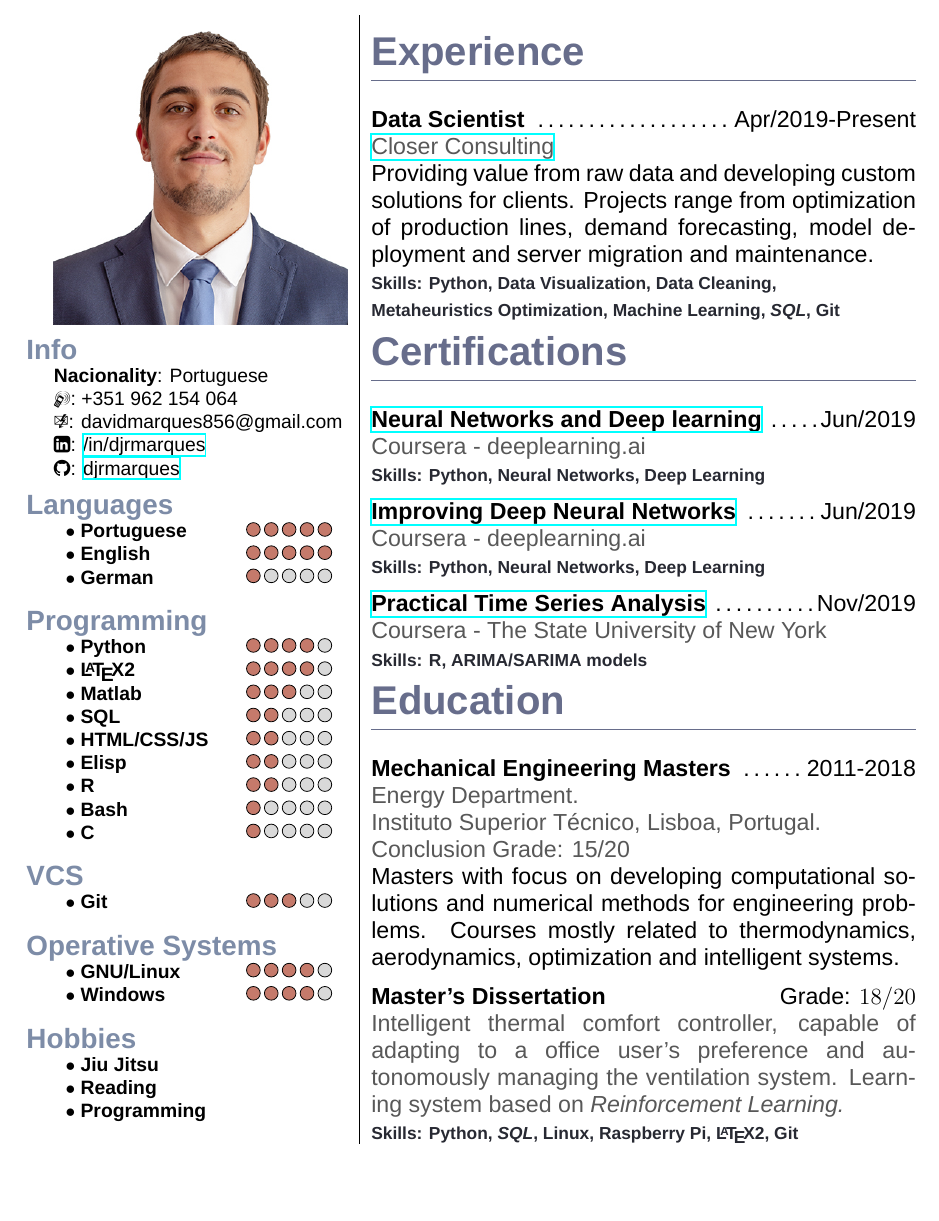
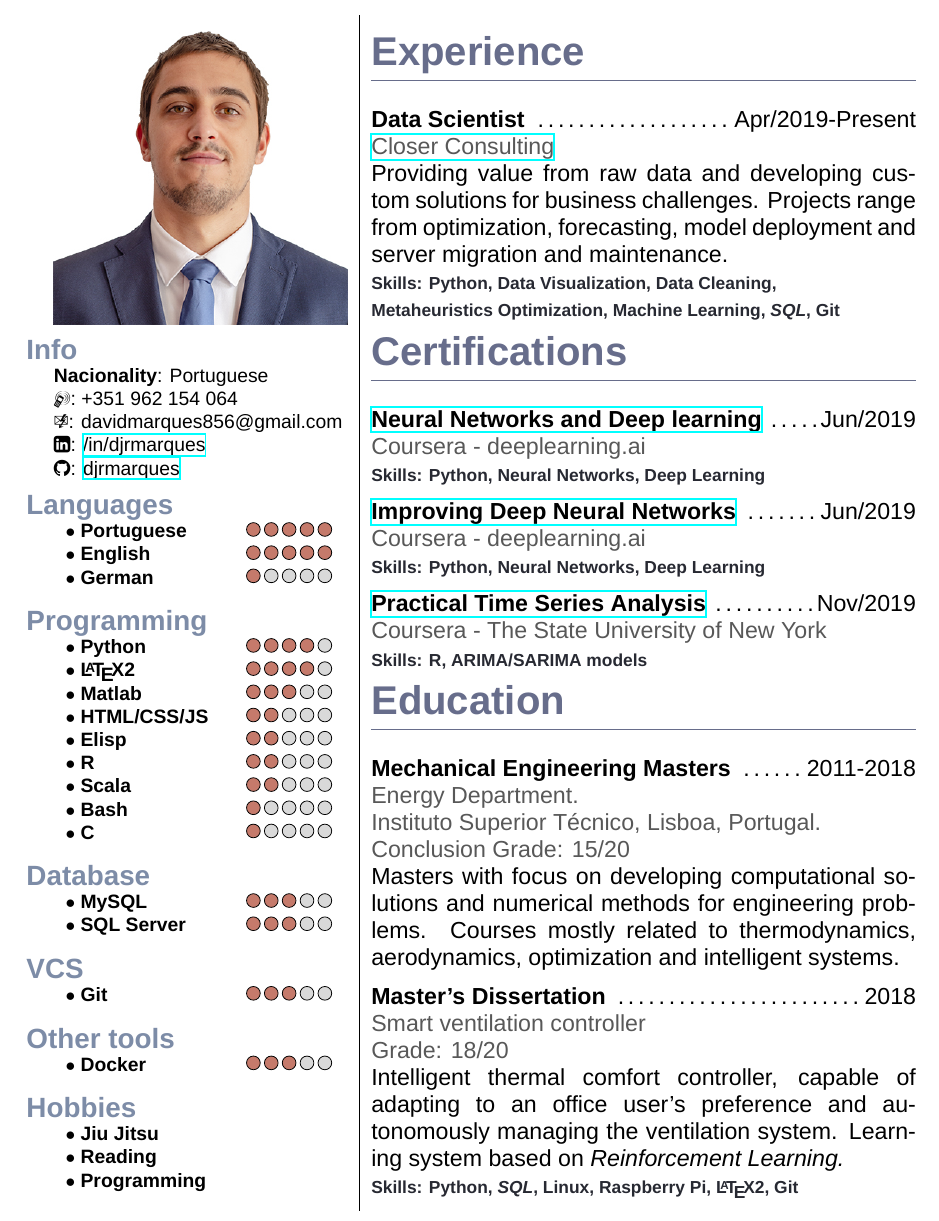
Before and after one commit to djrmarques/my-cv, a LaTeX CV (master.tex): part of the page, cut so that both start at the same text, the shorter picture padded with empty space. Compiled offline with XeLaTeX; a missing font is replaced by an installed copy or a similar font.

Commit message:
Updated CV

```diff
--- a/master.tex
+++ b/master.tex
@@ -48,26 +48,28 @@
     \end{skills}
 
     \begin{skills}{Programming}
-
     \skillentry{Python}{4}
     \skillentry{\LaTeX2}{4}
     \skillentry{Matlab}{3}
-    \skillentry{SQL}{2}
     \skillentry{HTML/CSS/JS}{2}
     \skillentry{Elisp}{2}
     \skillentry{R}{2}
+    \skillentry{Scala}{2}
     \skillentry{Bash}{1}
     \skillentry{C}{1}
     \end{skills}
 
+    \begin{skills}{Database}
+    \skillentry{MySQL}{3}
+    \skillentry{SQL Server}{3}
+    \end{skills}
 
     \begin{skills}{VCS}
     \skillentry{Git}{3}
     \end{skills}
 
-    \begin{skills}{Operative Systems}
-    \skillentry{GNU/Linux}{4}\\
-    \skillentry{Windows}{4}
+    \begin{skills}{Other tools}
+    \skillentry{Docker}{3}\\
     \end{skills}
 
     \begin{skills}{Hobbies}
@@ -83,7 +85,7 @@
 
   \begin{cvpart}{Experience}
   \experience{Data Scientist}{Apr/2019-Present}{\href{https://www.closer.pt/}{Closer Consulting}}\\
-  Providing value from raw data and developing custom solutions for clients. Projects range from optimization of production lines, demand forecasting, model deployment and server migration and maintenance.
+  Providing value from raw data and developing custom solutions for business challenges. Projects range from optimization, forecasting, model deployment and server migration and maintenance.
   \devskills{Python, Data Visualization, Data Cleaning, \\Metaheuristics Optimization, Machine Learning, \emph{SQL}, Git}
 
   \end{cvpart}
@@ -108,8 +110,10 @@
 
     Masters with focus on developing computational solutions and numerical methods for engineering problems. Courses mostly related to thermodynamics, aerodynamics, optimization and intelligent systems.
 
-    \project{Master's Dissertation \hfill \normalfont{Grade: $18/20$}}{
-   	Intelligent thermal comfort controller, capable of adapting to a office user's preference and autonomously managing the ventilation system. Learning system based on \emph{Reinforcement Learning.}}
+    \experience{Master's Dissertation}{2018}{Smart ventilation controller\\Grade: 18/20
+    }
+
+   	Intelligent thermal comfort controller, capable of adapting to an office user's preference and autonomously managing the ventilation system. Learning system based on \emph{Reinforcement Learning.}
 	\devskills{Python, \emph{SQL}, Linux, Raspberry Pi, \LaTeX2, Git}
   \end{cvpart}
 
```
Also changed, not shown: master.tex (1 more changed lines).
